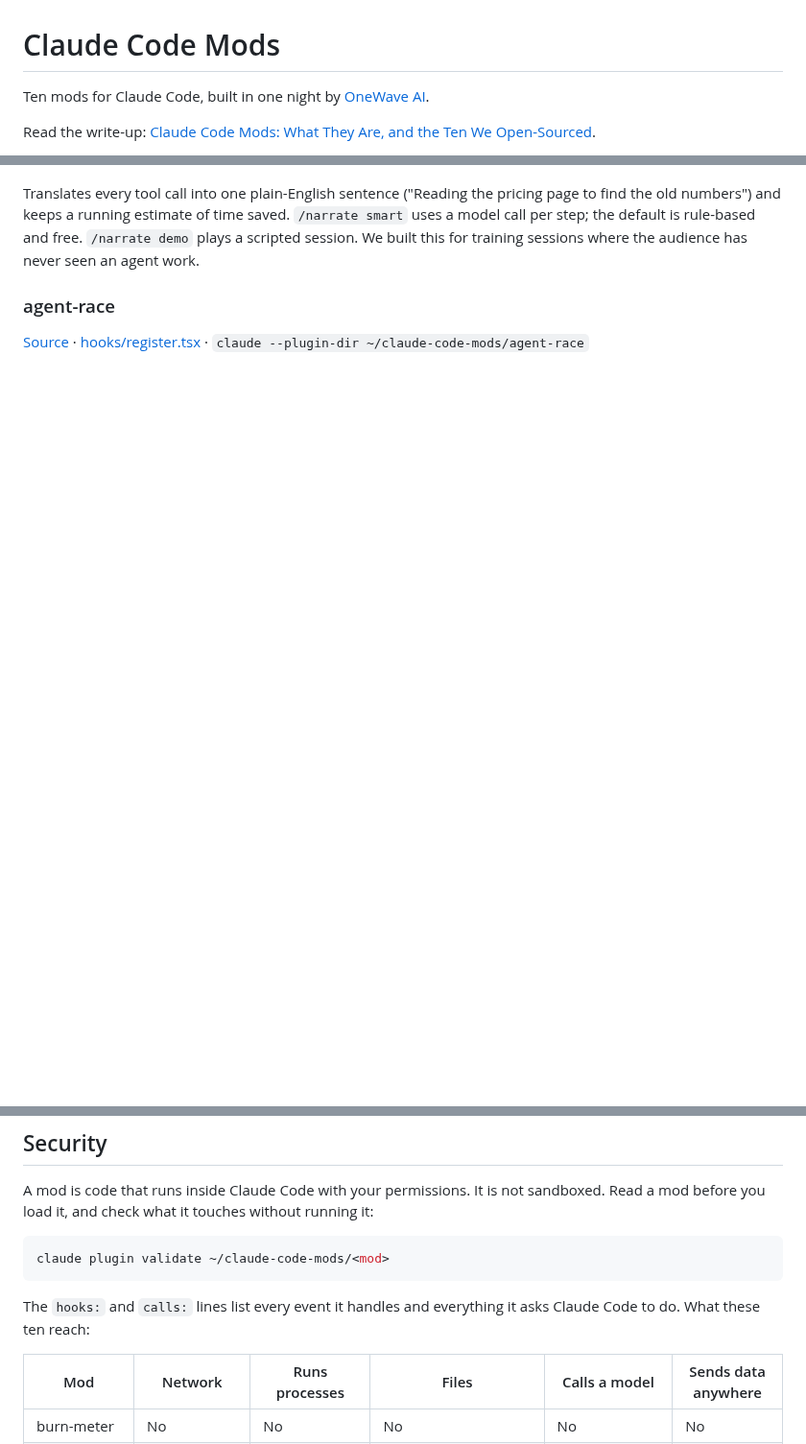
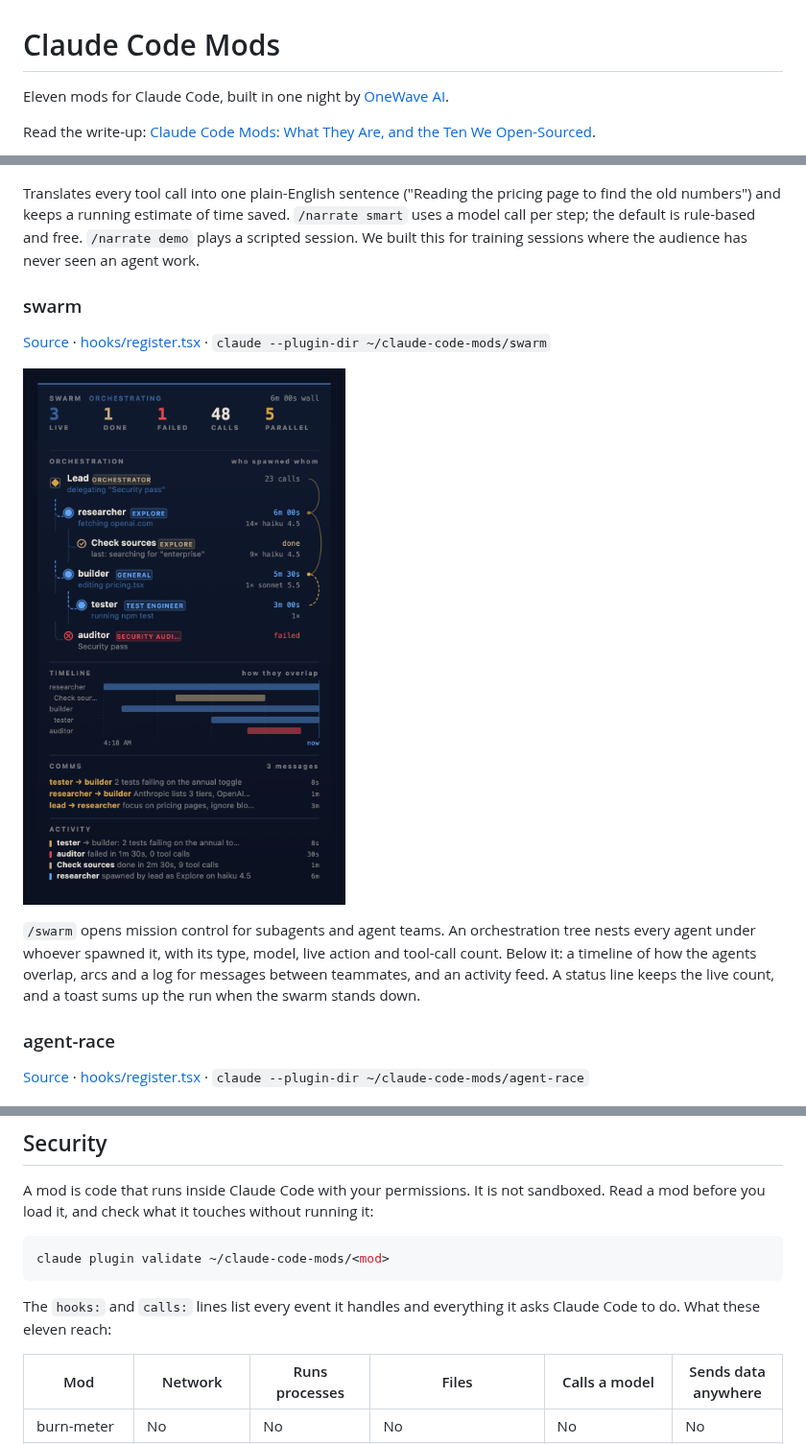
Before and after one commit to OneWave-AI/claude-code-mods, a Markdown page: README.md, 3 parts joined by grey strips. Shown at 96% size. Rendered like a GitHub page; pictures changed too: screenshots/swarm.png (added); blank space fills up the shorter version.

Commit message:
swarm: live map of subagents and agent teams
Co-Authored-By: Claude Opus 5.5 <noreply@anthropic.com>

````diff
--- a/README.md
+++ b/README.md
@@ -1,6 +1,6 @@
 # Claude Code Mods
 
-Ten mods for Claude Code, built in one night by [OneWave AI](https://www.onewave-ai.com).
+Eleven mods for Claude Code, built in one night by [OneWave AI](https://www.onewave-ai.com).
 
 Read the write-up: [Claude Code Mods: What They Are, and the Ten We Open-Sourced](https://www.onewave-ai.com/blog/claude-code-mods).
 
@@ -131,6 +132,14 @@ Play-by-play commentary on the session, spoken aloud with generated crowd audio
 
 Translates every tool call into one plain-English sentence ("Reading the pricing page to find the old numbers") and keeps a running estimate of time saved. `/narrate smart` uses a model call per step; the default is rule-based and free. `/narrate demo` plays a scripted session. We built this for training sessions where the audience has never seen an agent work.
 
+### swarm
+
+[Source](./swarm) · [hooks/register.tsx](./swarm/hooks/register.tsx) · `claude --plugin-dir ~/claude-code-mods/swarm`
+
+![swarm](screenshots/swarm.png)
+
+`/swarm` opens mission control for subagents and agent teams. An orchestration tree nests every agent under whoever spawned it, with its type, model, live action and tool-call count. Below it: a timeline of how the agents overlap, arcs and a log for messages between teammates, and an activity feed. A status line keeps the live count, and a toast sums up the run when the swarm stands down.
+
 ### agent-race
 
 [Source](./agent-race) · [hooks/register.tsx](./agent-race/hooks/register.tsx) · `claude --plugin-dir ~/claude-code-mods/agent-race`
@@ -155,7 +164,7 @@ A mod is code that runs inside Claude Code with your permissions. It is not sand
 claude plugin validate ~/claude-code-mods/<mod>
 ```
 
-The `hooks:` and `calls:` lines list every event it handles and everything it asks Claude Code to do. What these ten reach:
+The `hooks:` and `calls:` lines list every event it handles and everything it asks Claude Code to do. What these eleven reach:
 
 | Mod | Network | Runs processes | Files | Calls a model | Sends data anywhere |
 | --- | --- | --- | --- | --- | --- |
````
Also changed, not shown: other parts of README.md (+2 -0 lines), swarm/README.md (added, +28 -0 lines), 11 other files.
